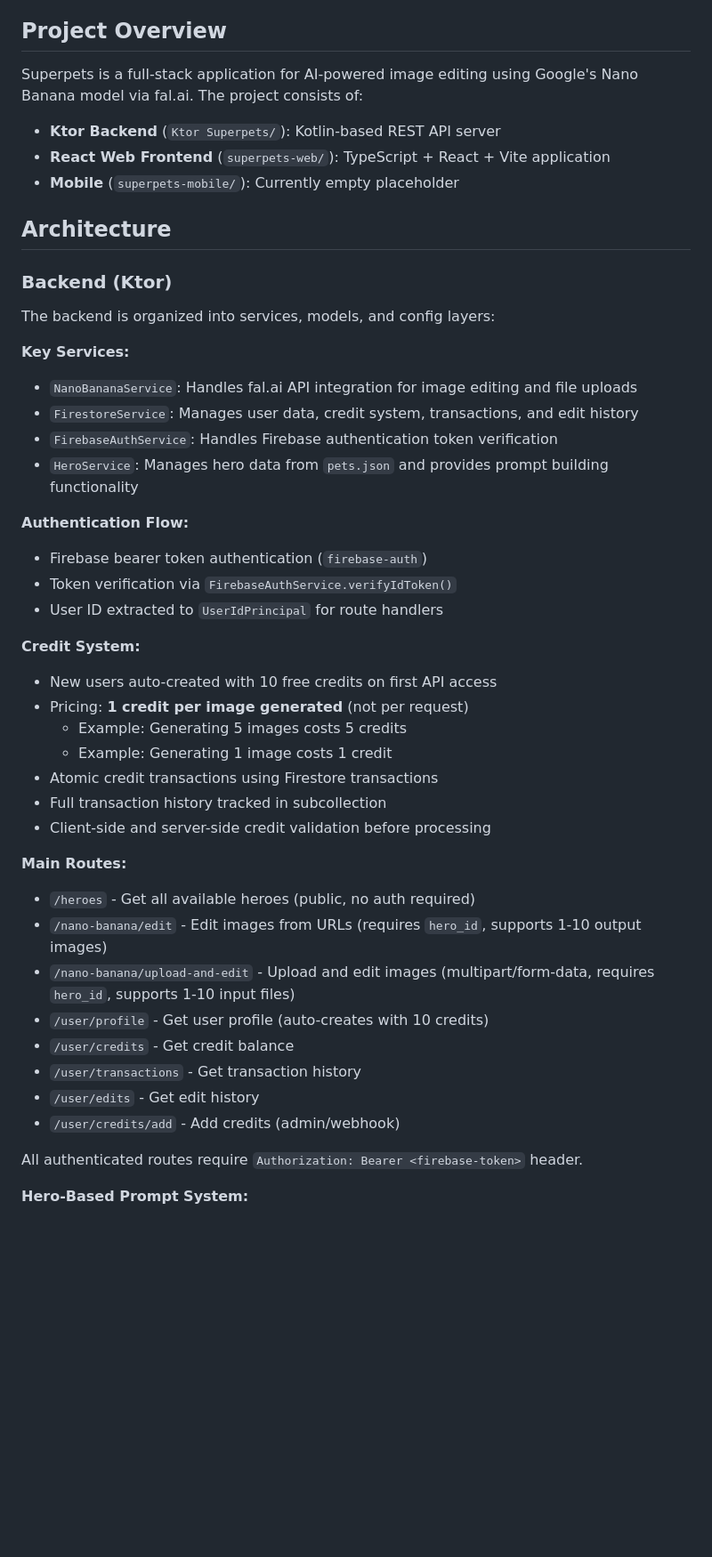
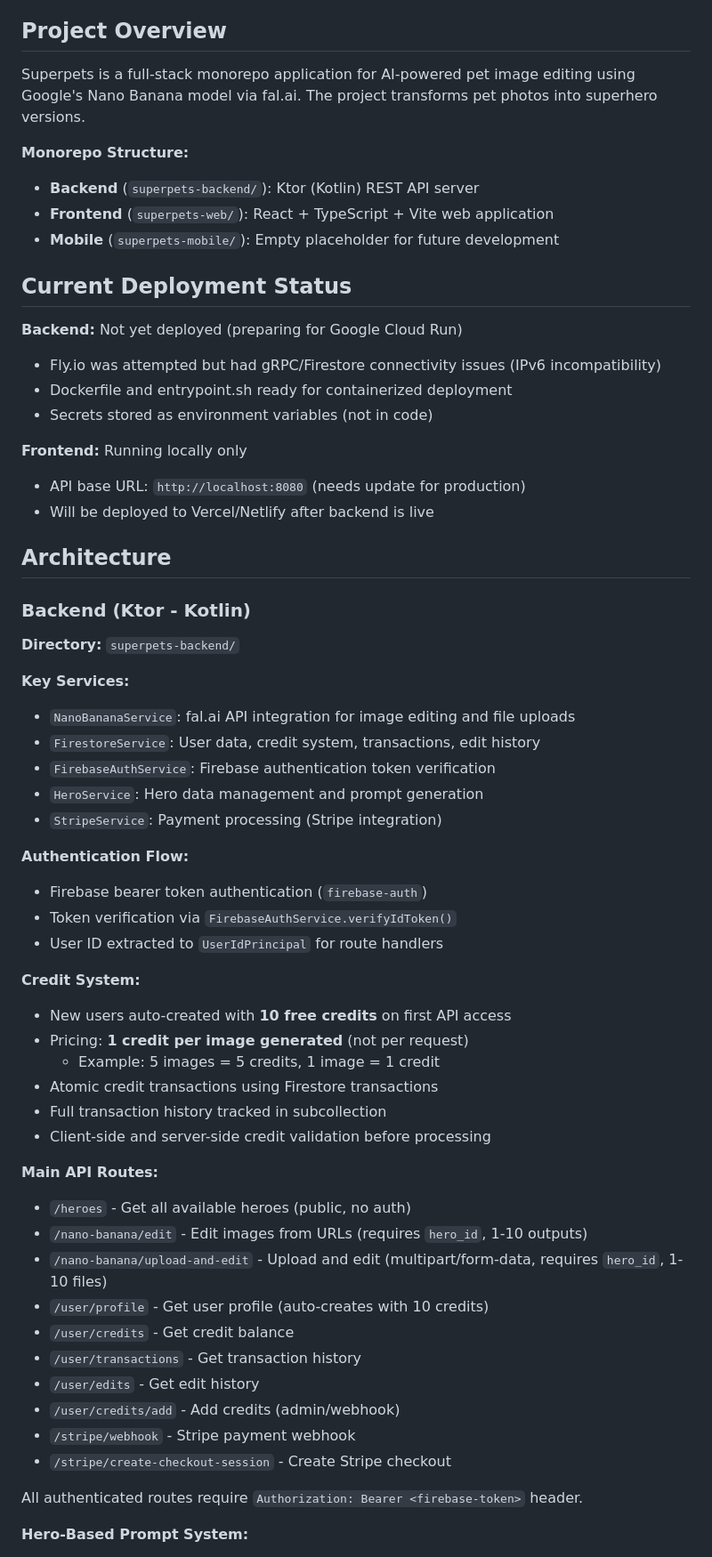
Before and after one commit to alicankorkmaz-sudo/superpets, a Markdown page: CLAUDE.md, the part around one of its changes. Shown at 89% size. Rendered like a GitHub page; blank space fills up the shorter version.

```diff
--- a/CLAUDE.md
+++ b/CLAUDE.md
@@ -4,23 +4,36 @@ This file provides guidance to Claude Code (claude.ai/code) when working with co
 
 ## Project Overview
 
-Superpets is a full-stack application for AI-powered image editing using Google's Nano Banana model via fal.ai. The project consists of:
+Superpets is a full-stack monorepo application for AI-powered pet image editing using Google's Nano Banana model via fal.ai. The project transforms pet photos into superhero versions.
 
-- **Ktor Backend** (`Ktor Superpets/`): Kotlin-based REST API server
-- **React Web Frontend** (`superpets-web/`): TypeScript + React + Vite application
-- **Mobile** (`superpets-mobile/`): Currently empty placeholder
+**Monorepo Structure:**
+- **Backend** (`superpets-backend/`): Ktor (Kotlin) REST API server
+- **Frontend** (`superpets-web/`): React + TypeScript + Vite web application
+- **Mobile** (`superpets-mobile/`): Empty placeholder for future development
+
+## Current Deployment Status
+
+**Backend:** Not yet deployed (preparing for Google Cloud Run)
+- Fly.io was attempted but had gRPC/Firestore connectivity issues (IPv6 incompatibility)
+- Dockerfile and entrypoint.sh ready for containerized deployment
+- Secrets stored as environment variables (not in code)
+
+**Frontend:** Running locally only
+- API base URL: `http://localhost:8080` (needs update for production)
+- Will be deployed to Vercel/Netlify after backend is live
 
 ## Architecture
 
-### Backend (Ktor)
+### Backend (Ktor - Kotlin)
 
-The backend is organized into services, models, and config layers:
+**Directory:** `superpets-backend/`
 
 **Key Services:**
-- `NanoBananaService`: Handles fal.ai API integration for image editing and file uploads
-- `FirestoreService`: Manages user data, credit system, transactions, and edit history
-- `FirebaseAuthService`: Handles Firebase authentication token verification
-- `HeroService`: Manages hero data from `pets.json` and provides prompt building functionality
+- `NanoBananaService`: fal.ai API integration for image editing and file uploads
+- `FirestoreService`: User data, credit system, transactions, edit history
+- `FirebaseAuthService`: Firebase authentication token verification
+- `HeroService`: Hero data management and prompt generation
+- `StripeService`: Payment processing (Stripe integration)
 
 **Authentication Flow:**
 - Firebase bearer token authentication (`firebase-auth`)
@@ -28,23 +41,24 @@ The backend is organized into services, models, and config layers:
 - User ID extracted to `UserIdPrincipal` for route handlers
 
 **Credit System:**
-- New users auto-created with 10 free credits on first API access
+- New users auto-created with **10 free credits** on first API access
 - Pricing: **1 credit per image generated** (not per request)
-  - Example: Generating 5 images costs 5 credits
-  - Example: Generating 1 image costs 1 credit
+  - Example: 5 images = 5 credits, 1 image = 1 credit
 - Atomic credit transactions using Firestore transactions
 - Full transaction history tracked in subcollection
 - Client-side and server-side credit validation before processing
 
-**Main Routes:**
-- `/heroes` - Get all available heroes (public, no auth required)
-- `/nano-banana/edit` - Edit images from URLs (requires `hero_id`, supports 1-10 output images)
-- `/nano-banana/upload-and-edit` - Upload and edit images (multipart/form-data, requires `hero_id`, supports 1-10 input files)
+**Main API Routes:**
+- `/heroes` - Get all available heroes (public, no auth)
+- `/nano-banana/edit` - Edit images from URLs (requires `hero_id`, 1-10 outputs)
+- `/nano-banana/upload-and-edit` - Upload and edit (multipart/form-data, requires `hero_id`, 1-10 files)
 - `/user/profile` - Get user profile (auto-creates with 10 credits)
 - `/user/credits` - Get credit balance
 - `/user/transactions` - Get transaction history
 - `/user/edits` - Get edit history
 - `/user/credits/add` - Add credits (admin/webhook)
+- `/stripe/webhook` - Stripe payment webhook
+- `/stripe/create-checkout-session` - Create Stripe checkout
 
 All authenticated routes require `Authorization: Bearer <firebase-token>` header.
 
```
Also changed, not shown: other parts of CLAUDE.md (+93 -68 lines), PROJECT_STATE.md (added, +256 -0 lines).
